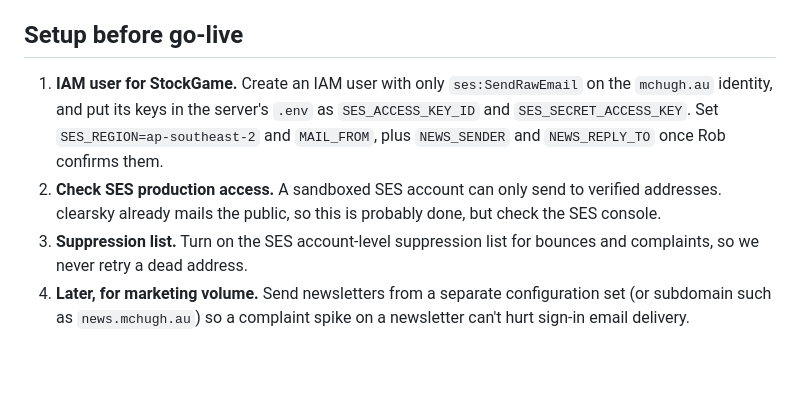
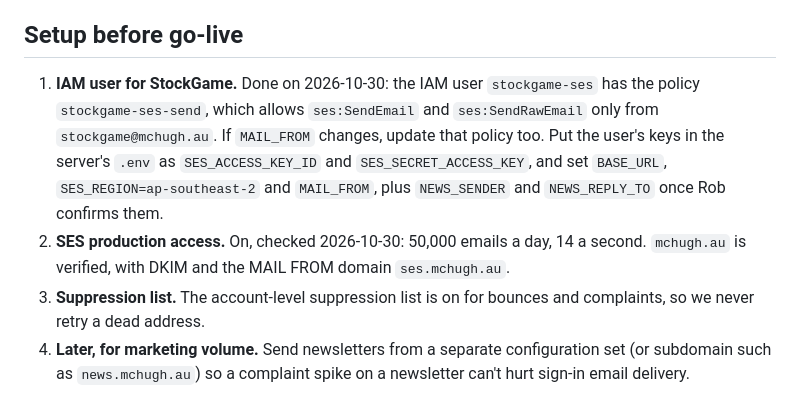
Before and after one commit to exploded/game, a Markdown page: docs/emails.md, the part around the change. GitHub-like rendering; blank space fills up the shorter version.

Commit message:
Record the SES setup in the email go-live steps
Co-Authored-By: Claude Opus 5.5 <noreply@anthropic.com>

```diff
--- a/docs/emails.md
+++ b/docs/emails.md
@@ -135,15 +135,17 @@ link for their category.
 
 ## Setup before go-live
 
-1. **IAM user for StockGame.** Create an IAM user with only
-   `ses:SendRawEmail` on the `mchugh.au` identity, and put its keys in the
-   server's `.env` as `SES_ACCESS_KEY_ID` and `SES_SECRET_ACCESS_KEY`. Set
-   `SES_REGION=ap-southeast-2` and `MAIL_FROM`, plus `NEWS_SENDER` and
-   `NEWS_REPLY_TO` once Rob confirms them.
-2. **Check SES production access.** A sandboxed SES account can only send to
-   verified addresses. clearsky already mails the public, so this is probably
-   done, but check the SES console.
-3. **Suppression list.** Turn on the SES account-level suppression list for
+1. **IAM user for StockGame.** Done on 2026-10-30: the IAM user
+   `stockgame-ses` has the policy `stockgame-ses-send`, which allows
+   `ses:SendEmail` and `ses:SendRawEmail` only from `stockgame@mchugh.au`.
+   If `MAIL_FROM` changes, update that policy too. Put the user's keys in the
+   server's `.env` as `SES_ACCESS_KEY_ID` and `SES_SECRET_ACCESS_KEY`, and set
+   `BASE_URL`, `SES_REGION=ap-southeast-2` and `MAIL_FROM`, plus `NEWS_SENDER`
+   and `NEWS_REPLY_TO` once Rob confirms them.
+2. **SES production access.** On, checked 2026-10-30: 50,000 emails a day,
+   14 a second. `mchugh.au` is verified, with DKIM and the MAIL FROM domain
+   `ses.mchugh.au`.
+3. **Suppression list.** The account-level suppression list is on for
    bounces and complaints, so we never retry a dead address.
 4. **Later, for marketing volume.** Send newsletters from a separate
    configuration set (or subdomain such as `news.mchugh.au`) so a complaint
```
